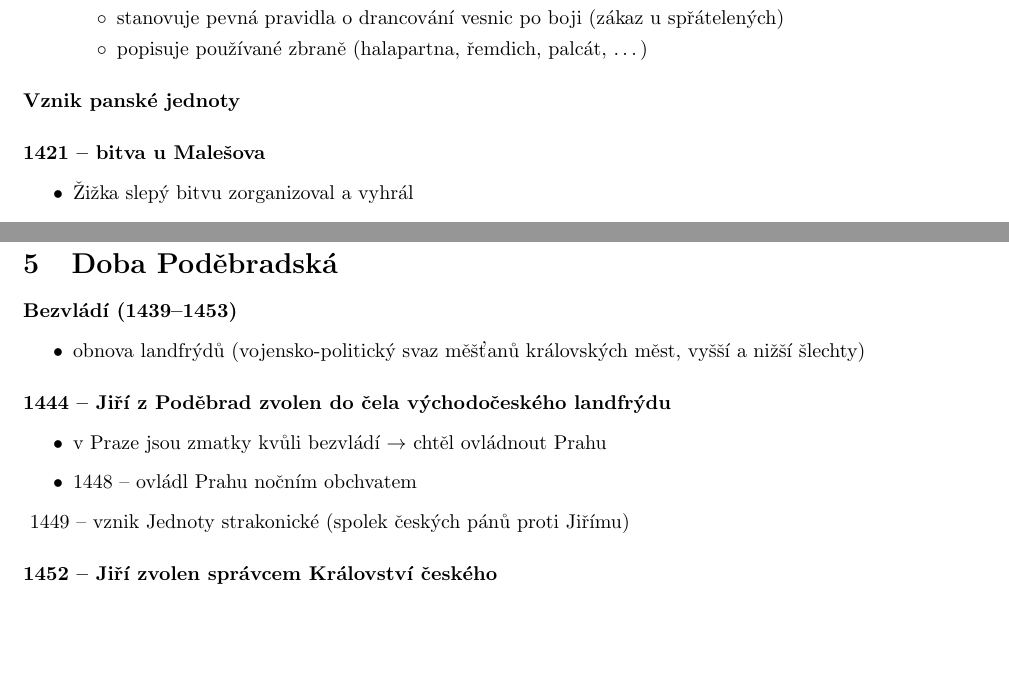
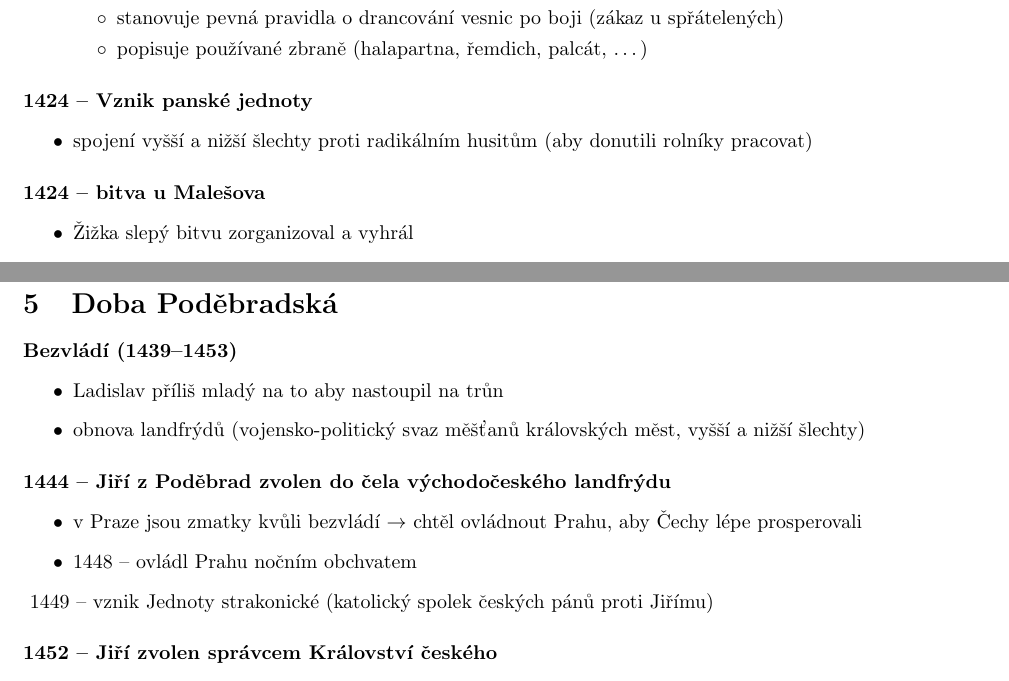
Before and after one commit to JRadl/Zapisy, a LaTeX document (Dějepis/16_vrcholny_stredovek.tex): two parts of pages 4 and 6 of 9, joined at a grey line, cut so that both start at the same text, the shorter picture padded with empty space. Compiled offline with pdfLaTeX; a LaTeX package or settings file that is missing is left out.

Commit message:
Dějepis 16 - oprava chyb

```diff
--- a/Dějepis/16_vrcholny_stredovek.tex
+++ b/Dějepis/16_vrcholny_stredovek.tex
@@ -162,10 +162,12 @@
 
 
 
-\paragraph{Vznik panské jednoty}
+\paragraph{\lp{1424}{Vznik panské jednoty}}
+\begin{itemize}
+\item spojení vyšší a nižší šlechty proti radikálním husitům (aby donutili rolníky pracovat)
+\end{itemize}
 
-
-\paragraph{\lp{1421}{bitva u Malešova}}
+\paragraph{\lp{1424}{bitva u Malešova}}
 \begin{itemize}
 \item Žižka slepý bitvu zorganizoval a vyhrál
 \item[\ra] mír s panskou jednotou \ra tažení na Moravu
@@ -268,16 +270,17 @@
 \section{Doba Poděbradská}
 \paragraph{Bezvládí (1439--1453)}
 \begin{itemize}
+\item Ladislav příliš mladý na to aby nastoupil na trůn
 \item obnova landfrýdů (vojensko-politický svaz měšťanů královských měst, vyšší a nižší šlechty)
 \end{itemize}
 
 \paragraph{\lp{1444}{Jiří z Poděbrad zvolen do čela východočeského landfrýdu}}
 \begin{itemize}
-\item v Praze jsou zmatky kvůli bezvládí \ra chtěl ovládnout Prahu
+\item v Praze jsou zmatky kvůli bezvládí \ra chtěl ovládnout Prahu, aby Čechy lépe prosperovali
 \item \lp{1448}{ovládl Prahu nočním obchvatem}
 \end{itemize}
 \mbox{}
-\lp{1449}{vznik Jednoty strakonické} (spolek českých pánů proti Jiřímu)
+\lp{1449}{vznik Jednoty strakonické} (katolický spolek českých pánů proti Jiřímu)
 
 \paragraph{\lp{1452}{Jiří zvolen správcem Království českého}}
 \begin{itemize}
```
Also changed, not shown: Dějepis/16_vrcholny_stredovek.pdf, Dějepis/16_vrcholny_stredovek.tex (12 more changed lines).
